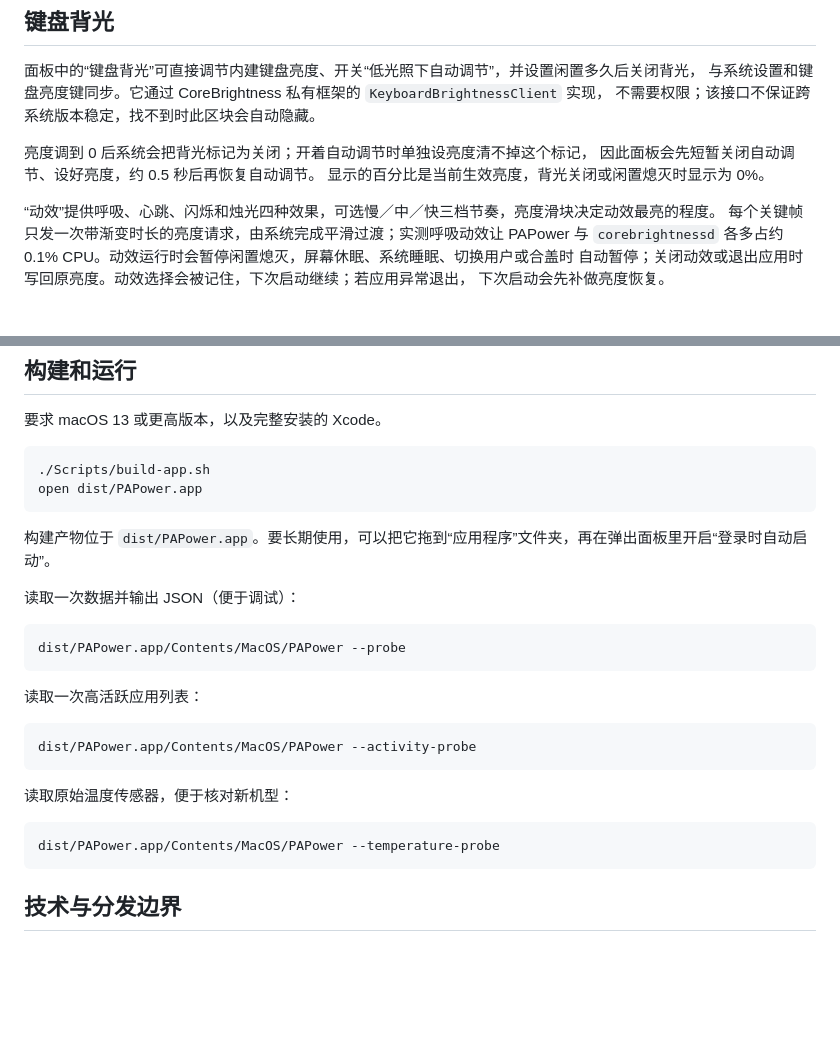
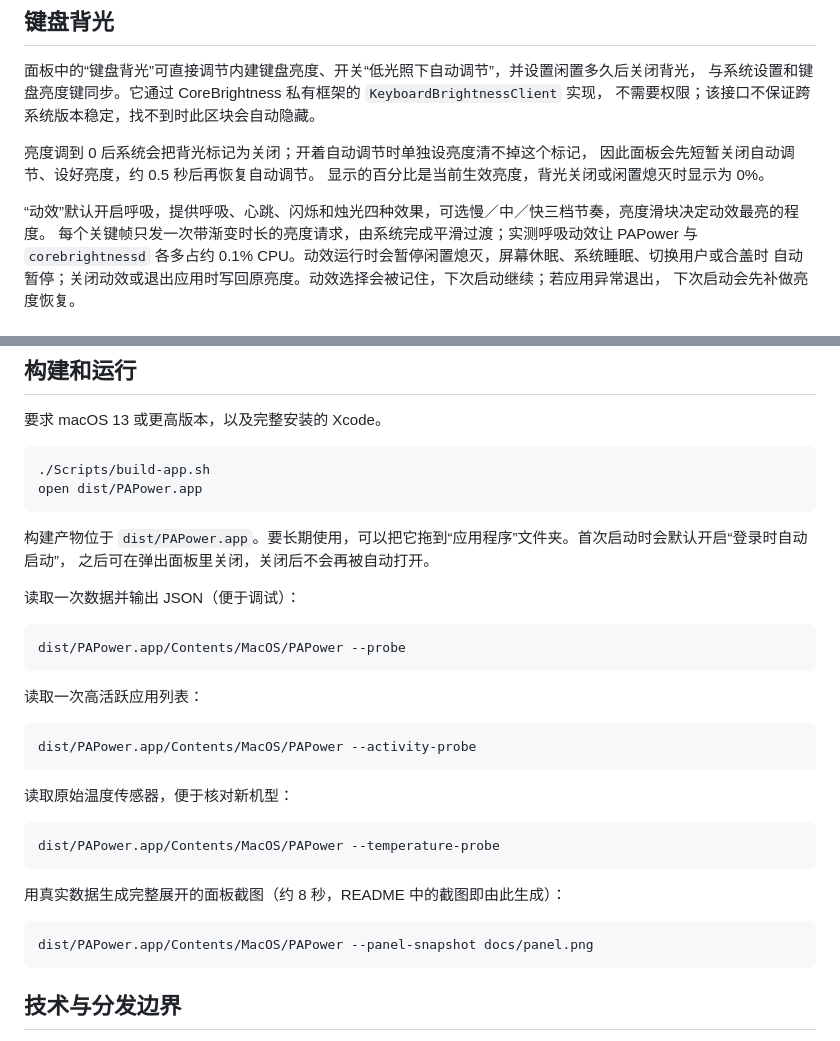
Before and after one commit to Kymorphius/PAPower, a Markdown page: README.md, 2 parts joined by grey strips. GitHub-like rendering; blank space fills up the shorter version.

````diff
--- a/README.md
+++ b/README.md
@@ -34,7 +38,7 @@ PAPower 是一个原生 macOS 菜单栏功耗监控原型。它会把当前功
 因此面板会先短暂关闭自动调节、设好亮度，约 0.5 秒后再恢复自动调节。
 显示的百分比是当前生效亮度，背光关闭或闲置熄灭时显示为 0%。
 
-“动效”提供呼吸、心跳、闪烁和烛光四种效果，可选慢／中／快三档节奏，亮度滑块决定动效最亮的程度。
+“动效”默认开启呼吸，提供呼吸、心跳、闪烁和烛光四种效果，可选慢／中／快三档节奏，亮度滑块决定动效最亮的程度。
 每个关键帧只发一次带渐变时长的亮度请求，由系统完成平滑过渡；实测呼吸动效让 PAPower 与
 `corebrightnessd` 各多占约 0.1% CPU。动效运行时会暂停闲置熄灭，屏幕休眠、系统睡眠、切换用户或合盖时
 自动暂停；关闭动效或退出应用时写回原亮度。动效选择会被记住，下次启动继续；若应用异常退出，
@@ -72,7 +76,8 @@ PAPower 是一个原生 macOS 菜单栏功耗监控原型。它会把当前功
 open dist/PAPower.app
 ```
 
-构建产物位于 `dist/PAPower.app`。要长期使用，可以把它拖到“应用程序”文件夹，再在弹出面板里开启“登录时自动启动”。
+构建产物位于 `dist/PAPower.app`。要长期使用，可以把它拖到“应用程序”文件夹。首次启动时会默认开启“登录时自动启动”，
+之后可在弹出面板里关闭，关闭后不会再被自动打开。
 
 读取一次数据并输出 JSON（便于调试）：
 
@@ -92,6 +97,12 @@ dist/PAPower.app/Contents/MacOS/PAPower --activity-probe
 dist/PAPower.app/Contents/MacOS/PAPower --temperature-probe
 ```
 
+用真实数据生成完整展开的面板截图（约 8 秒，README 中的截图即由此生成）：
+
+```bash
+dist/PAPower.app/Contents/MacOS/PAPower --panel-snapshot docs/panel.png
+```
+
 ## 技术与分发边界
 
 菜单栏和电池状态使用 Apple 的公开 macOS 框架。`PSTR` 功耗键以及 CPU／GPU／SSD 温区读取
````
Also changed, not shown: other parts of README.md (+4 -0 lines), docs/panel.png (added), 5 other files.
